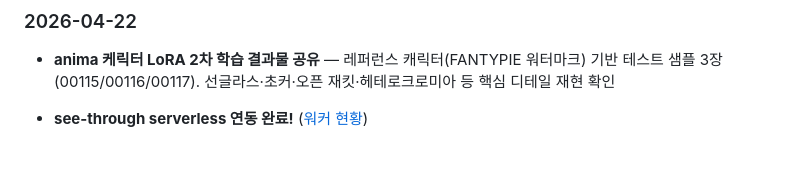
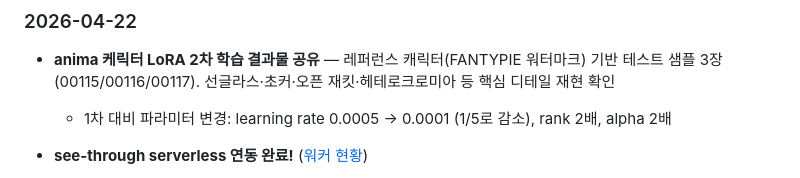
Before and after one commit to iHyeok/para-life, a Markdown page: projects/ernf-learning.md, the part around the change. Drawn GitHub-style; blank space fills up the shorter version.

Commit message:
Record anima LoRA 2차 학습 파라미터 변경사항
lr 0.0005 → 0.0001, rank/alpha 2배.

Co-Authored-By: Claude Opus 4.7 (1M context) <noreply@anthropic.com>

```diff
--- a/projects/ernf-learning.md
+++ b/projects/ernf-learning.md
@@ -39,6 +39,7 @@ ERNF 관련 학습 및 도구 개발/배포 프로젝트.
 ### 2026-04-22
 
 - **anima 케릭터 LoRA 2차 학습 결과물 공유** — 레퍼런스 캐릭터(FANTYPIE 워터마크) 기반 테스트 샘플 3장 (00115/00116/00117). 선글라스·초커·오픈 재킷·헤테로크로미아 등 핵심 디테일 재현 확인
+  - 1차 대비 파라미터 변경: learning rate 0.0005 → 0.0001 (1/5로 감소), rank 2배, alpha 2배
 
 - **see-through serverless 연동 완료!** ([워커 현황](https://kyxi.net/projects/ernf-learning/see-through-serverless-workers.png))
   - RunPod serverless (Queue based) 엔드포인트 구동 확인
```
